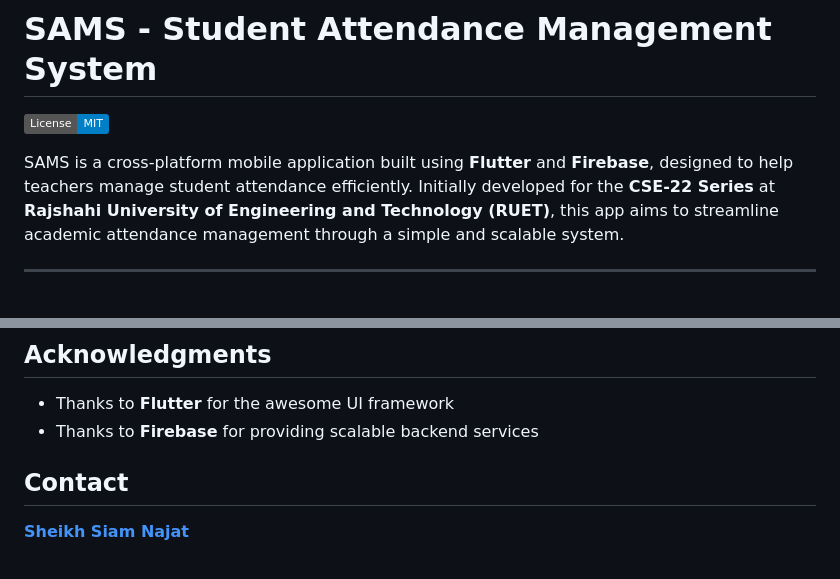
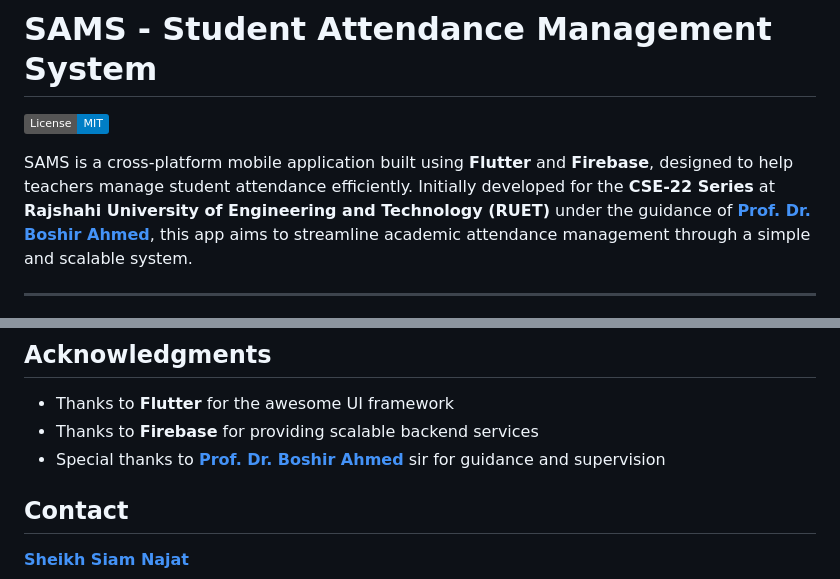
Before and after one commit to najat-ttt/SAMS_Basic, a Markdown page: README.md, 2 parts joined by grey strips. GitHub-like rendering; badges without logos.

```diff
--- a/README.md
+++ b/README.md
@@ -2,7 +2,7 @@
 
 ![License: MIT](https://img.shields.io/badge/License-MIT-blue.svg)
 
-SAMS is a cross-platform mobile application built using **Flutter** and **Firebase**, designed to help teachers manage student attendance efficiently. Initially developed for the **CSE-22 Series** at **Rajshahi University of Engineering and Technology (RUET)**, this app aims to streamline academic attendance management through a simple and scalable system.
+SAMS is a cross-platform mobile application built using **Flutter** and **Firebase**, designed to help teachers manage student attendance efficiently. Initially developed for the **CSE-22 Series** at **Rajshahi University of Engineering and Technology (RUET)** under the guidance of **[Prof. Dr. Boshir Ahmed](https://www.cse.ruet.ac.bd/boshir)**, this app aims to streamline academic attendance management through a simple and scalable system.
 
 ---
 
@@ -130,6 +130,7 @@ See the [LICENSE](LICENSE) file for more details.
 
 - Thanks to **Flutter** for the awesome UI framework
 - Thanks to **Firebase** for providing scalable backend services
+- Special thanks to **[Prof. Dr. Boshir Ahmed](https://www.cse.ruet.ac.bd/boshir)** sir for guidance and supervision
 
 ## Contact
 
```
